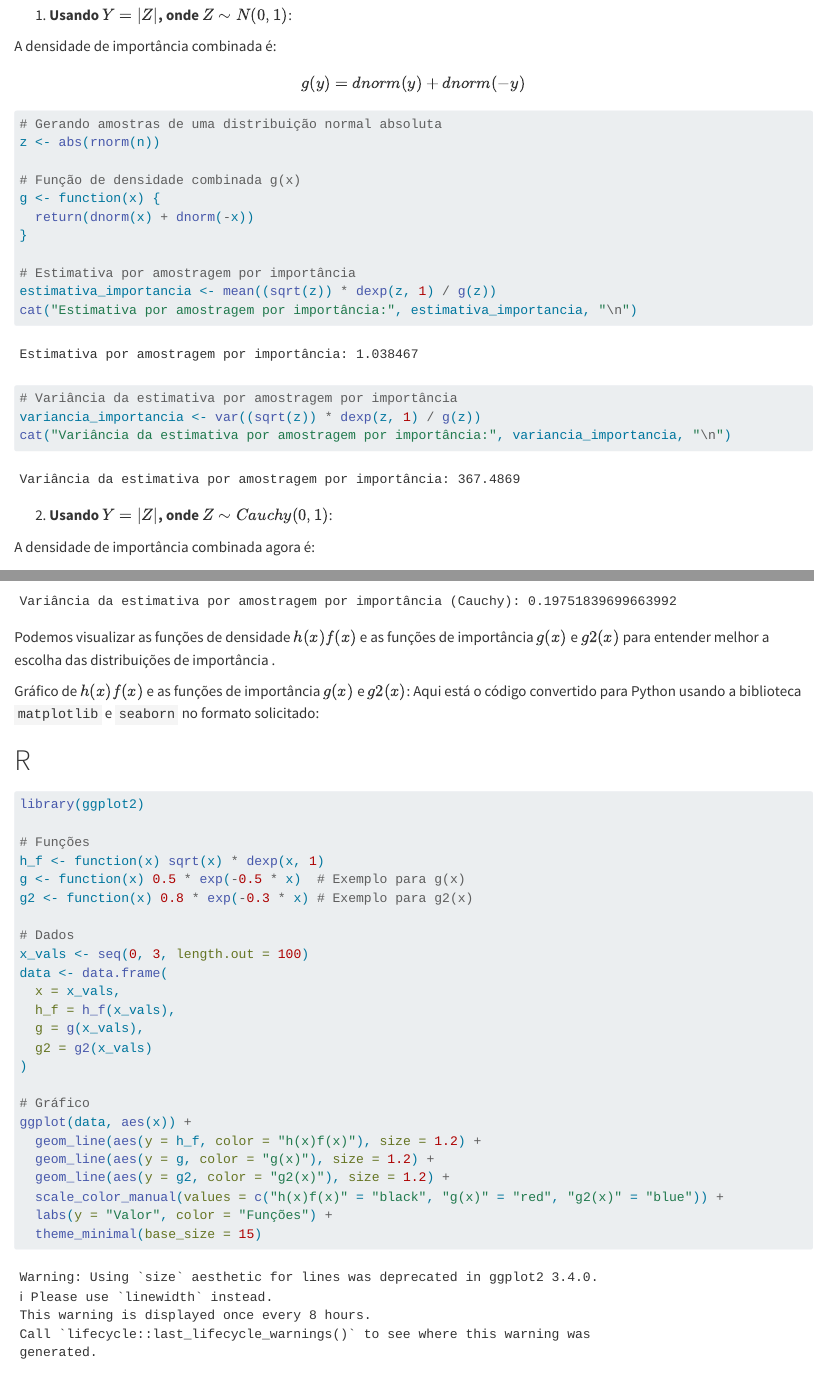
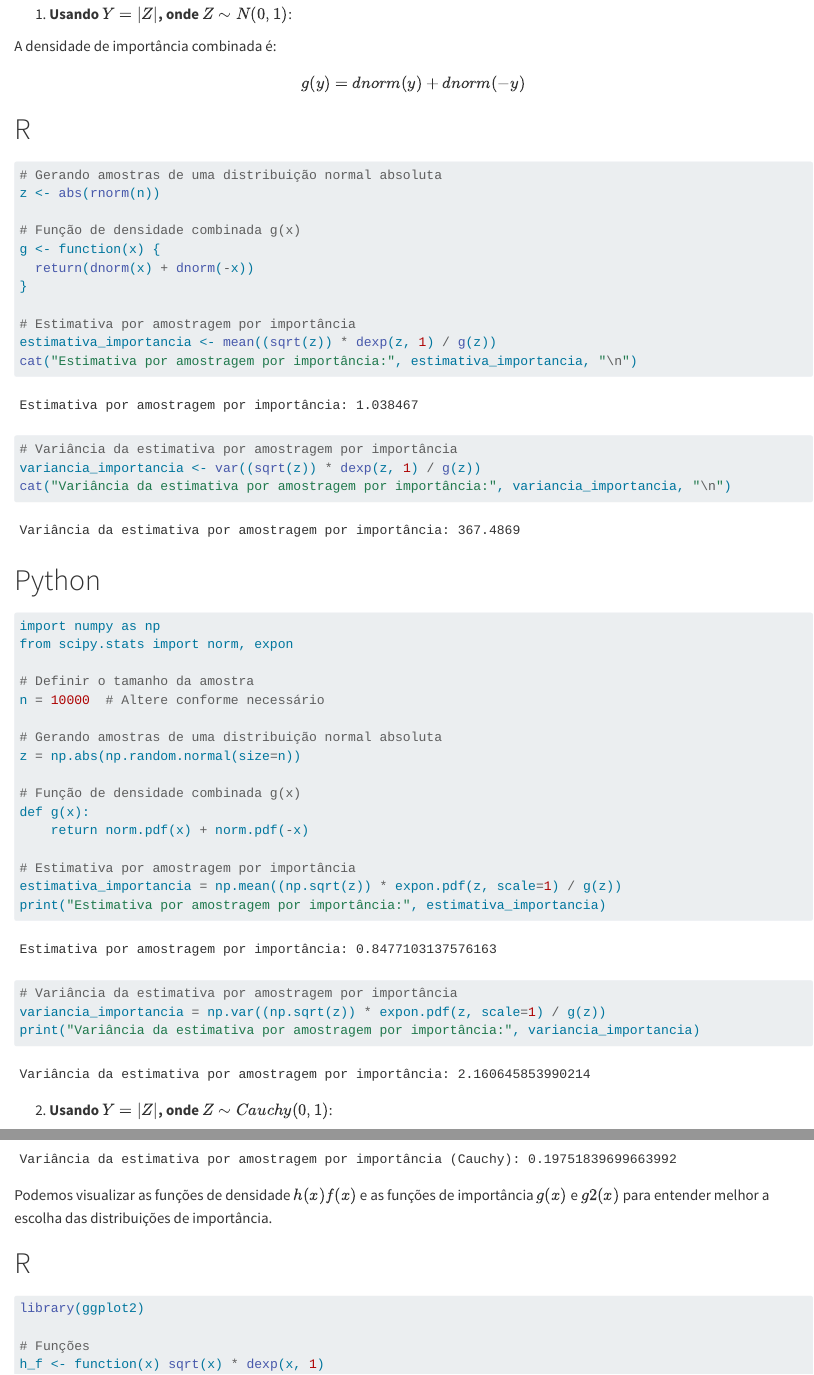
Before and after one commit to thiagorr162/prog-estat, a Quarto document (11_import.qmd): the page in a window 1100 px wide, from 4970 px down before the commit and from 4940 px down after it, so that both start at the same text, and a second part further down, joined at a grey line. Rendered offline with R 4.5, knitr and Pandoc in place of Quarto, with nearby package versions; long lines of code are wrapped.

Commit message:
Update 11_import.qmd

````diff
--- a/11_import.qmd
+++ b/11_import.qmd
@@ -205,6 +204,9 @@ $$
 g(y) = dnorm(y) + dnorm(-y)
 $$
 
+::: {.panel-tabset group="language"}
+# R
+
 ```{r}
 # Gerando amostras de uma distribuição normal absoluta
 z <- abs(rnorm(n))
@@ -222,6 +224,33 @@ cat("Estimativa por amostragem por importância:", estimativa_importancia, "\n")
 variancia_importancia <- var((sqrt(z)) * dexp(z, 1) / g(z))
 cat("Variância da estimativa por amostragem por importância:", variancia_importancia, "\n")
 ```
+
+# Python
+
+```{python}
+import numpy as np
+from scipy.stats import norm, expon
+
+# Definir o tamanho da amostra
+n = 10000  # Altere conforme necessário
+
+# Gerando amostras de uma distribuição normal absoluta
+z = np.abs(np.random.normal(size=n))
+
+# Função de densidade combinada g(x)
+def g(x):
+    return norm.pdf(x) + norm.pdf(-x)
+
+# Estimativa por amostragem por importância
+estimativa_importancia = np.mean((np.sqrt(z)) * expon.pdf(z, scale=1) / g(z))
+print("Estimativa por amostragem por importância:", estimativa_importancia)
+
+# Variância da estimativa por amostragem por importância
+variancia_importancia = np.var((np.sqrt(z)) * expon.pdf(z, scale=1) / g(z))
+print("Variância da estimativa por amostragem por importância:", variancia_importancia)
+```
+:::
+
 
 2. **Usando $Y = |Z|$, onde $Z \sim Cauchy(0,1)$**:
 
@@ -277,11 +306,8 @@ print(f"Variância da estimativa por amostragem por importância (Cauchy): {vari
 ```
 :::
 
-Podemos visualizar as funções de densidade $h(x) f(x)$ e as funções de importância $g(x)$ e $g2(x)$ para entender melhor a escolha das distribuições de importância
-.
+Podemos visualizar as funções de densidade $h(x) f(x)$ e as funções de importância $g(x)$ e $g2(x)$ para entender melhor a escolha das distribuições de importância.
 
-Gráfico de $h(x) f(x)$ e as funções de importância $g(x)$ e $g2(x)$:
-Aqui está o código convertido para Python usando a biblioteca `matplotlib` e `seaborn` no formato solicitado:
 
 
 ::: {.panel-tabset group="language"}
````
Also changed, not shown: 11_import.qmd (2 more changed lines).
